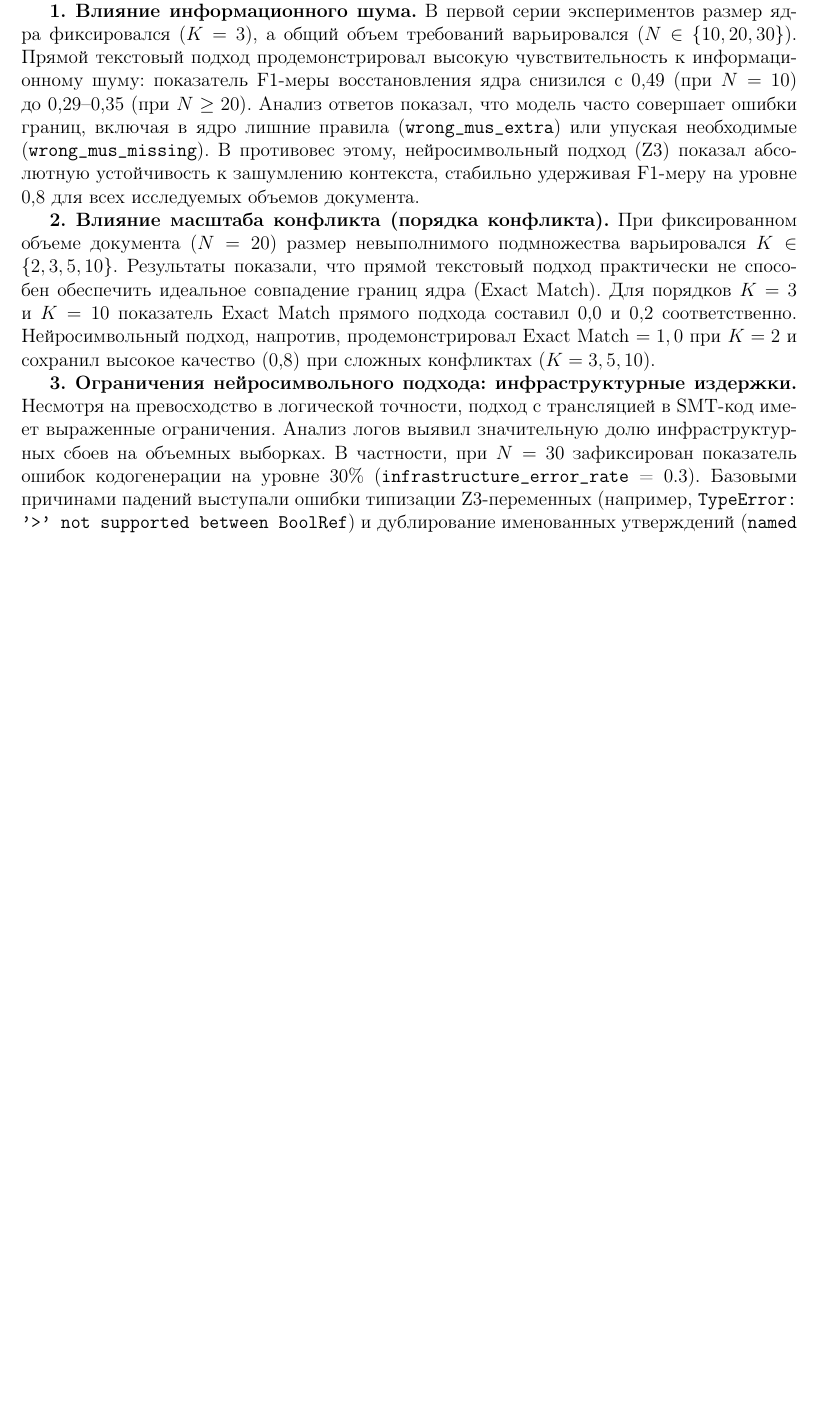
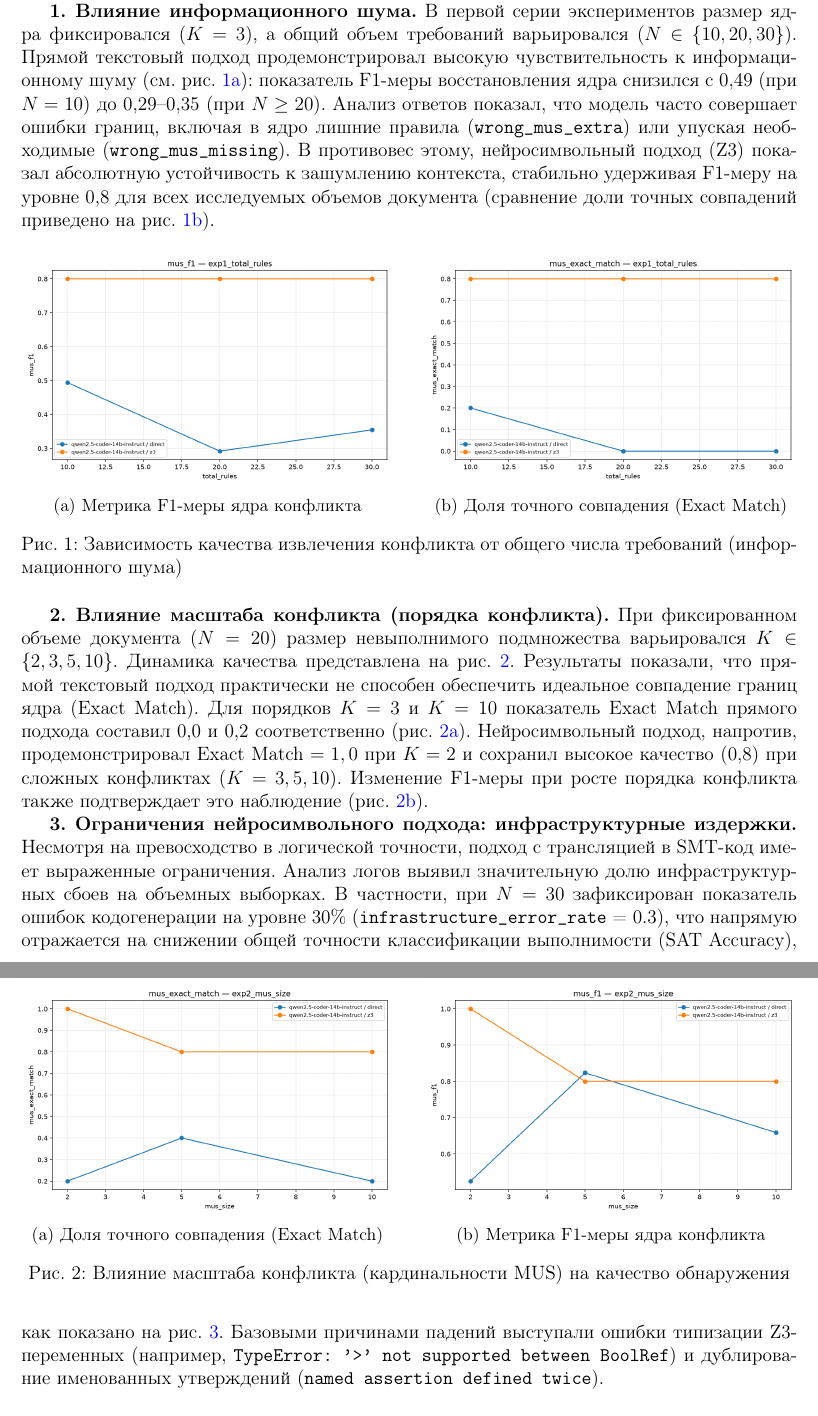
Before and after one commit to Volodya1000/LogicMUS-Eval-Article, a LaTeX paper (main.tex, which reads content.tex, preamble.tex): part of page 7 of 8 before the commit and two parts of pages 7 and 8 of 9 after it, the two joined at a grey line, cut so that both start at the same text, the shorter picture padded with empty space. Compiled offline with pdfLaTeX.

Commit message:
Добавлены изображения

```diff
--- a/content.tex
+++ b/content.tex
@@ -149,10 +149,44 @@
 Полученные объективные данные демонстрируют статистически значимые различия между подходами, выявляя сильные и слабые стороны каждого из них.
 
 \textbf{1. Влияние информационного шума.}
-В первой серии экспериментов размер ядра фиксировался ($K=3$), а общий объем требований варьировался ($N \in \{10, 20, 30\}$). Прямой текстовый подход продемонстрировал высокую чувствительность к информационному шуму: показатель F1-меры восстановления ядра снизился с 0,49 (при $N=10$) до 0,29–0,35 (при $N \ge 20$). Анализ ответов показал, что модель часто совершает ошибки границ, включая в ядро лишние правила (\texttt{wrong\_mus\_extra}) или упуская необходимые (\texttt{wrong\_mus\_missing}). В противовес этому, нейросимвольный подход (Z3) показал абсолютную устойчивость к зашумлению контекста, стабильно удерживая F1-меру на уровне 0,8 для всех исследуемых объемов документа.
+В первой серии экспериментов размер ядра фиксировался ($K=3$), а общий объем требований варьировался ($N \in \{10, 20, 30\}$). Прямой текстовый подход продемонстрировал высокую чувствительность к информационному шуму (см. рис.~\ref{fig:exp1_f1}): показатель F1-меры восстановления ядра снизился с 0,49 (при $N=10$) до 0,29–0,35 (при $N \ge 20$). Анализ ответов показал, что модель часто совершает ошибки границ, включая в ядро лишние правила (\texttt{wrong\_mus\_extra}) или упуская необходимые (\texttt{wrong\_mus\_missing}). В противовес этому, нейросимвольный подход (Z3) показал абсолютную устойчивость к зашумлению контекста, стабильно удерживая F1-меру на уровне 0,8 для всех исследуемых объемов документа (сравнение доли точных совпадений приведено на рис.~\ref{fig:exp1_exact_match}).
+
+\begin{figure}[htpb]
+    \centering
+    \begin{subfigure}{0.48\textwidth}
+        \includegraphics[width=\linewidth]{\expdir/exp1_total_rules_mus_f1.png}
+        \caption{Метрика F1-меры ядра конфликта}
+        \label{fig:exp1_f1}
+    \end{subfigure}
+    \hfill
+    \begin{subfigure}{0.48\textwidth}
+        \includegraphics[width=\linewidth]{\expdir/exp1_total_rules_mus_exact_match.png}
+        \caption{Доля точного совпадения (Exact Match)}
+        \label{fig:exp1_exact_match}
+    \end{subfigure}
+    \caption{Зависимость качества извлечения конфликта от общего числа требований (информационного шума)}
+    \label{fig:exp1_results}
+\end{figure}
 
 \textbf{2. Влияние масштаба конфликта (порядка конфликта).}
-При фиксированном объеме документа ($N=20$) размер невыполнимого подмножества варьировался $K \in \{2, 3, 5, 10\}$. Результаты показали, что прямой текстовый подход практически не способен обеспечить идеальное совпадение границ ядра (Exact Match). Для порядков $K=3$ и $K=10$ показатель Exact Match прямого подхода составил 0,0 и 0,2 соответственно. Нейросимвольный подход, напротив, продемонстрировал Exact Match $= 1,0$ при $K=2$ и сохранил высокое качество (0,8) при сложных конфликтах ($K=3, 5, 10$).
+При фиксированном объеме документа ($N=20$) размер невыполнимого подмножества варьировался $K \in \{2, 3, 5, 10\}$. Динамика качества представлена на рис.~\ref{fig:exp2_results}. Результаты показали, что прямой текстовый подход практически не способен обеспечить идеальное совпадение границ ядра (Exact Match). Для порядков $K=3$ и $K=10$ показатель Exact Match прямого подхода составил 0,0 и 0,2 соответственно (рис.~\ref{fig:exp2_exact_match}). Нейросимвольный подход, напротив, продемонстрировал Exact Match $= 1,0$ при $K=2$ и сохранил высокое качество (0,8) при сложных конфликтах ($K=3, 5, 10$). Изменение F1-меры при росте порядка конфликта также подтверждает это наблюдение (рис.~\ref{fig:exp2_f1}).
+
+\begin{figure}[htpb]
+    \centering
+    \begin{subfigure}{0.48\textwidth}
+        \includegraphics[width=\linewidth]{\expdir/exp2_mus_size_mus_exact_match.png}
+        \caption{Доля точного совпадения (Exact Match)}
+        \label{fig:exp2_exact_match}
+    \end{subfigure}
+    \hfill
+    \begin{subfigure}{0.48\textwidth}
+        \includegraphics[width=\linewidth]{\expdir/exp2_mus_size_mus_f1.png}
+        \caption{Метрика F1-меры ядра конфликта}
+        \label{fig:exp2_f1}
+    \end{subfigure}
+    \caption{Влияние масштаба конфликта (кардинальности MUS) на качество обнаружения}
+    \label{fig:exp2_results}
+\end{figure}
 
 \textbf{3. Ограничения нейросимвольного подхода: инфраструктурные издержки.}
-Несмотря на превосходство в логической точности, подход с трансляцией в SMT-код имеет выраженные ограничения. Анализ логов выявил значительную долю инфраструктурных сбоев на объемных выборках. В частности, при $N=30$ зафиксирован показатель ошибок кодогенерации на уровне 30\% (\texttt{infrastructure\_error\_rate} = 0.3). Базовыми причинами падений выступали ошибки типизации Z3-переменных (например, \texttt{TypeError: '>' not supported between BoolRef}) и дублирование именованных утверждений (\texttt{named assertion defined twice}).
+Несмотря на превосходство в логической точности, подход с трансляцией в SMT-код имеет выраженные ограничения. Анализ логов выявил значительную долю инфраструктурных сбоев на объемных выборках. В частности, при $N=30$ зафиксирован показатель ошибок кодогенерации на уровне 30\% (\texttt{infrastructure\_error\_rate} = 0.3), что напрямую отражается на снижении общей точности классификации выполнимости (SAT Accuracy), как показано на рис.~\ref{fig:exp1_sat_accuracy}. Базовыми причинами падений выступали ошибки типизации Z3-переменных (например, \texttt{TypeError: '>' not supported between BoolRef}) и дублирование именованных утверждений (\texttt{named assertion defined twice}).
--- a/preamble.tex
+++ b/preamble.tex
@@ -12,10 +12,18 @@
 
 % Оформление и ссылки
 \usepackage[margin=2cm]{geometry}
-\usepackage{hyperref}
 \usepackage{cite}
 
+% Графика и плавающие объекты
+\usepackage{graphicx}
+\usepackage{caption}
+\usepackage{subcaption}
+
+% Макрос пути к актуальным графикам (менять при обновлении эксперимента)
+\newcommand{\expdir}{images/plots/20260927_163316_quick_grid}
+
 % Настройки гиперссылок
+\usepackage{hyperref}
 \hypersetup{
     colorlinks=true,
     linkcolor=blue,
```
Also changed, not shown: images/plots/20260927_163316_quick_grid/exp1_total_rules_mus_exact_match.png (added), images/plots/20260927_163316_quick_grid/exp1_total_rules_mus_f1.png (added), images/plots/20260927_163316_quick_grid/exp1_total_rules_mus_precision.png (added), images/plots/20260927_163316_quick_grid/exp1_total_rules_mus_recall.png (added), images/plots/20260927_163316_quick_grid/exp1_total_rules_sat_accuracy.png (added), images/plots/20260927_163316_quick_grid/exp2_mus_size_mus_exact_match.png (added), images/plots/20260927_163316_quick_grid/exp2_mus_size_mus_f1.png (added), images/plots/20260927_163316_quick_grid/exp2_mus_size_mus_precision.png (added), images/plots/20260927_163316_quick_grid/exp2_mus_size_mus_recall.png (added), images/plots/20260927_163316_quick_grid/exp2_mus_size_sat_accuracy.png (added), content.tex (8 more changed lines).
